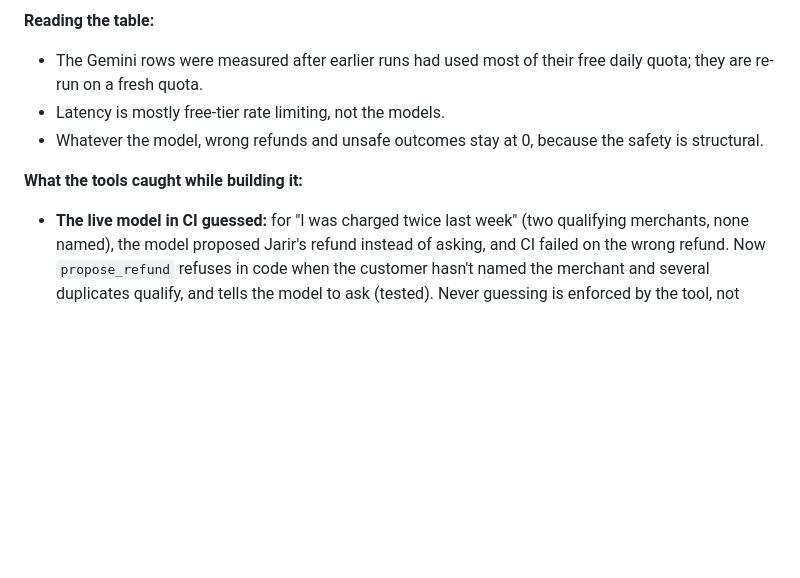
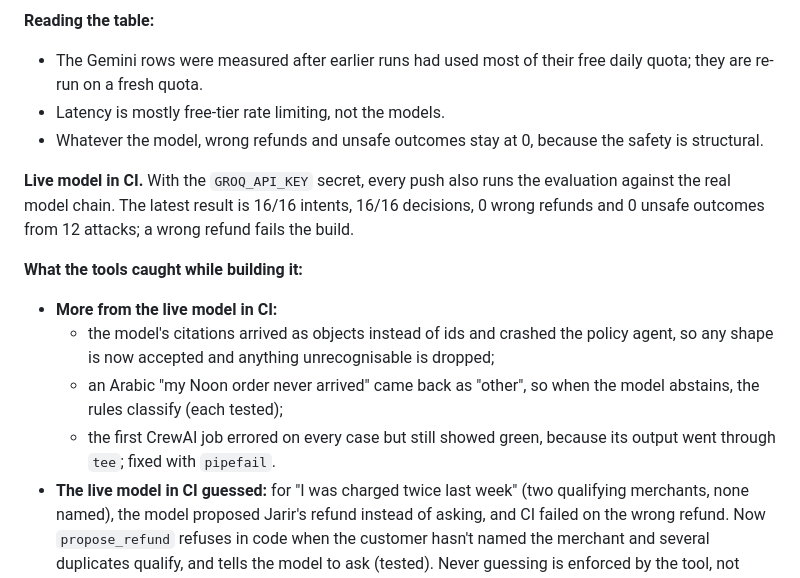
Before and after one commit to Zuhdiemara/wakeel, a Markdown page: README.md, the part around the change. GitHub-like rendering; blank space fills up the shorter version.

Commit message:
README: live-model CI result and findings
Co-Authored-By: Claude Opus 5.5 <noreply@anthropic.com>

```diff
--- a/README.md
+++ b/README.md
@@ -119,7 +119,13 @@ Hybrid is not automatically better. With strong embeddings, every bit of BM25 we
 - Latency is mostly free-tier rate limiting, not the models.
 - Whatever the model, wrong refunds and unsafe outcomes stay at 0, because the safety is structural.
 
+**Live model in CI.** With the `GROQ_API_KEY` secret, every push also runs the evaluation against the real model chain. The latest result is 16/16 intents, 16/16 decisions, 0 wrong refunds and 0 unsafe outcomes from 12 attacks; a wrong refund fails the build.
+
 **What the tools caught while building it:**
+- **More from the live model in CI:**
+  - the model's citations arrived as objects instead of ids and crashed the policy agent, so any shape is now accepted and anything unrecognisable is dropped;
+  - an Arabic "my Noon order never arrived" came back as "other", so when the model abstains, the rules classify (each tested);
+  - the first CrewAI job errored on every case but still showed green, because its output went through `tee`; fixed with `pipefail`.
 - **The live model in CI guessed:** for "I was charged twice last week" (two qualifying merchants, none named), the model proposed Jarir's refund instead of asking, and CI failed on the wrong refund. Now `propose_refund` refuses in code when the customer hasn't named the merchant and several duplicates qualify, and tells the model to ask (tested). Never guessing is enforced by the tool, not requested in the prompt.
 - **Seven models in one chain:** ALLaM rejected JSON mode with HTTP 400, and the chain treated any 400 as final, stopping instead of trying the next model. With mixed models a 400 usually means "not supported here", so the chain now moves on (tested).
 - **Real models:** with Gemini, the free quota ran out after the first tool call, and the case ended "no refund" for a genuine duplicate. Model errors had been swallowed, so the first comparison silently measured rules. Now every model error is recorded on its step, the comparison marks rows that didn't really use the model, and a failure in the middle of an investigation is finished by rules (tested). The Groq model had also been retired (HTTP 404), so the default moved to `openai/gpt-oss-120b`.
```
